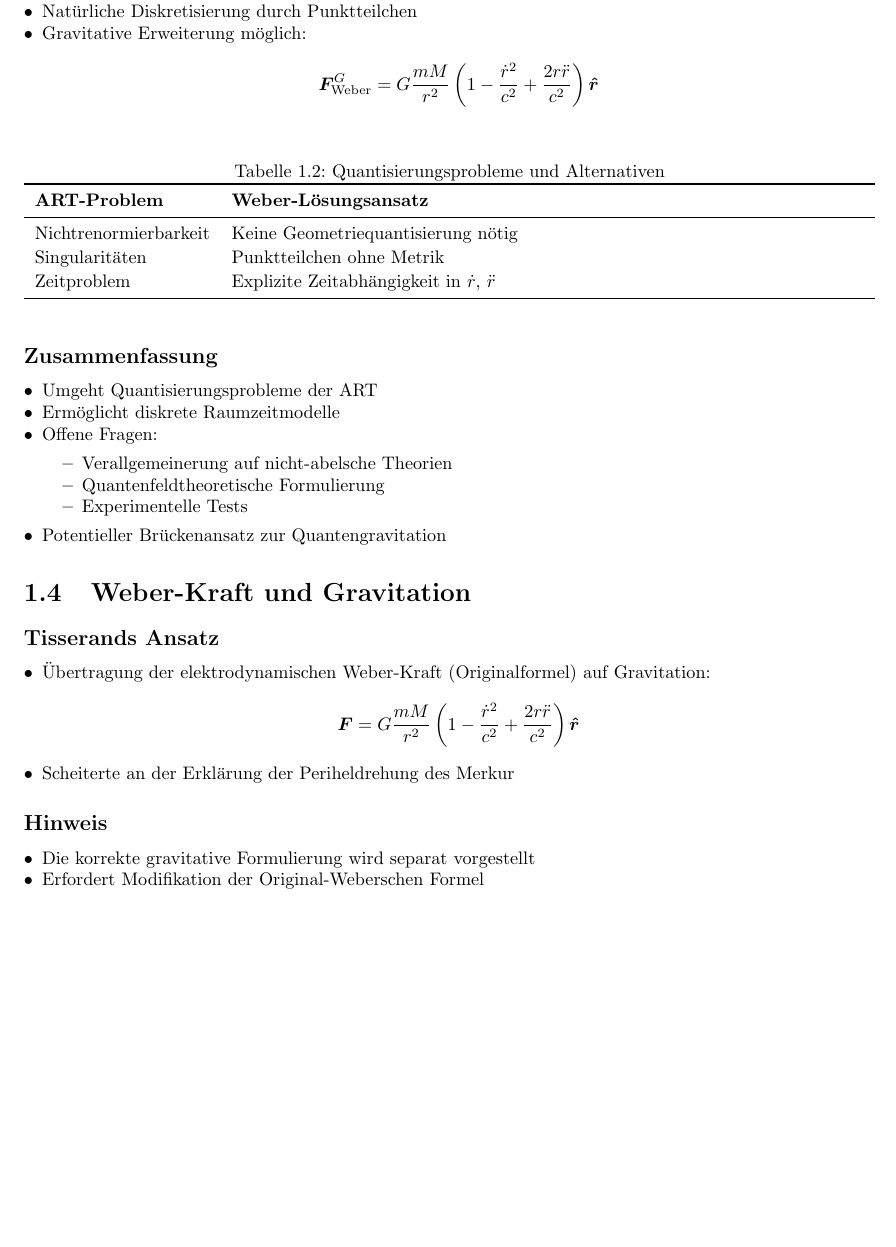
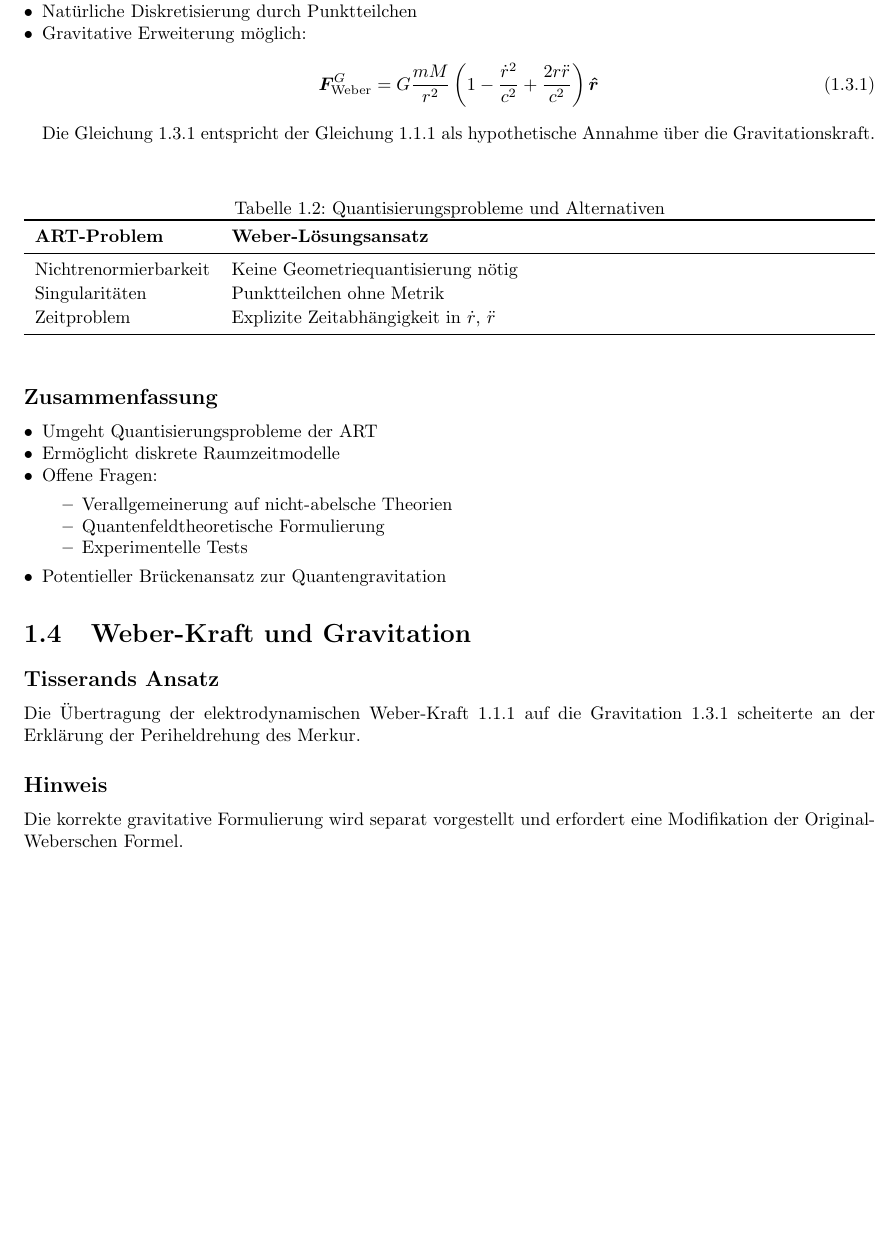
Before and after one commit to deppenkaiser/webersim, a LaTeX book (doc/latex/weber.tex, which reads doc/latex/01_weber_kraft_em.tex): part of page 13 of 161, cut so that both start at the same text, the shorter picture padded with empty space. Compiled offline with pdfLaTeX.

Commit message:
CHG Weber-Kraft

```diff
--- a/doc/latex/weber_kraft_em.tex
+++ b/doc/latex/01_weber_kraft_em.tex
@@ -72,7 +78,10 @@ Lorentz-Invarianz & Allgemeine Kovarianz \\
     \item Kein vordefiniertes Raummodell benötigt
     \item Natürliche Diskretisierung durch Punktteilchen
     \item Gravitative Erweiterung möglich:
-    \[ \bm{F}_{\text{Weber}}^{G} = G\frac{mM}{r^2}\left(1 - \frac{\dot{r}^2}{c^2} + \frac{2r\ddot{r}}{c^2}\right)\bm{\hat{r}} \]
+    \begin{equation}\label{eq:weber_g}
+    \bm{F}_{\text{Weber}}^{G} = G\frac{mM}{r^2}\left(1 - \frac{\dot{r}^2}{c^2} + \frac{2r\ddot{r}}{c^2}\right)\bm{\hat{r}}
+    \end{equation}
+    Die Gleichung \ref{eq:weber_g} entspricht der Gleichung \ref{eq:weber_em} als hypothetische Annahme über die Gravitationskraft.
 \end{itemize}
 
 \begin{table}[h]
@@ -105,14 +114,8 @@ Zeitproblem & Explizite Zeitabhängigkeit in $\dot{r}$, $\ddot{r}$ \\
 \section{Weber-Kraft und Gravitation}
 
 \subsection*{Tisserands Ansatz}
-\begin{itemize}[leftmargin=*,noitemsep]
-    \item Übertragung der elektrodynamischen Weber-Kraft (Originalformel) auf Gravitation:
-    \[ \bm{F} = G\frac{mM}{r^2}\left(1 - \frac{\dot{r}^2}{c^2} + \frac{2r\ddot{r}}{c^2}\right)\bm{\hat{r}} \]
-    \item Scheiterte an der Erklärung der Periheldrehung des Merkur
-\end{itemize}
+Die Übertragung der elektrodynamischen Weber-Kraft \ref{eq:weber_em} auf die Gravitation \ref{eq:weber_g} scheiterte
+an der Erklärung der Periheldrehung des Merkur.
 
 \subsection*{Hinweis}
-\begin{itemize}[leftmargin=*,noitemsep]
-    \item Die korrekte gravitative Formulierung wird separat vorgestellt
-    \item Erfordert Modifikation der Original-Weberschen Formel
-\end{itemize}
+Die korrekte gravitative Formulierung wird separat vorgestellt und erfordert eine Modifikation der Original-Weberschen Formel.
--- a/doc/latex/weber.tex
+++ b/doc/latex/weber.tex
@@ -13,6 +13,7 @@
 \usepackage{bm}
 
 \renewcommand{\arraystretch}{1.1}
+\numberwithin{equation}{section}
 
 \begin{document}
 
@@ -26,7 +27,7 @@
 % Einbindung der einzelnen TeX-Dateien
 \part{Grundlagen}
 \chapter{Weber-Kraft}
-\include{weber_kraft_em}
+\include{01_weber_kraft_em}
 \include{grundgleichungen}
 \include{post_newton_kraft}
 \include{weber_kraft}
```
Also changed, not shown: doc/latex/weber.pdf, doc/latex/01_weber_kraft_em.tex (12 more changed lines).
